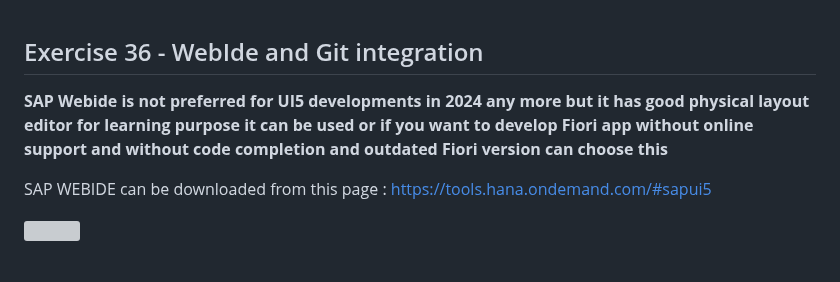
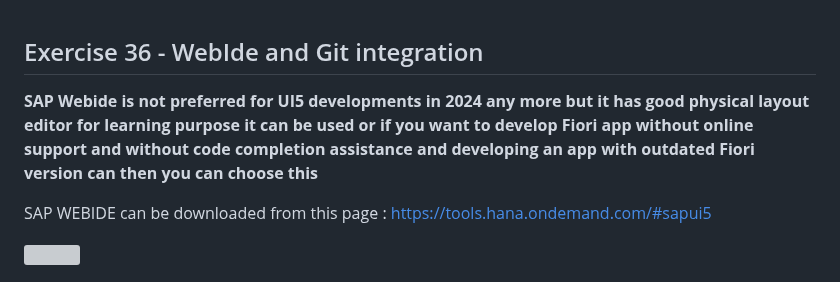
Before and after one commit to Octavius-Dante/Arthelais, a Markdown page: ex_36/Readme.md, the part around the change. Drawn GitHub-style; grey boxes are pictures that could not be loaded.

```diff
--- a/ex_36/Readme.md
+++ b/ex_36/Readme.md
@@ -3,7 +3,7 @@
 </br>
 </br>
 
-**SAP Webide is not preferred for UI5 developments in 2024 any more but it has good physical layout editor for learning purpose it can be used or if you want to develop Fiori app without online support and without code completion and outdated Fiori version can choose this**
+**SAP Webide is not preferred for UI5 developments in 2024 any more but it has good physical layout editor for learning purpose it can be used or if you want to develop Fiori app without online support and without code completion assistance and developing an app with outdated Fiori version can then you can choose this**
 
 </br>
 
```
